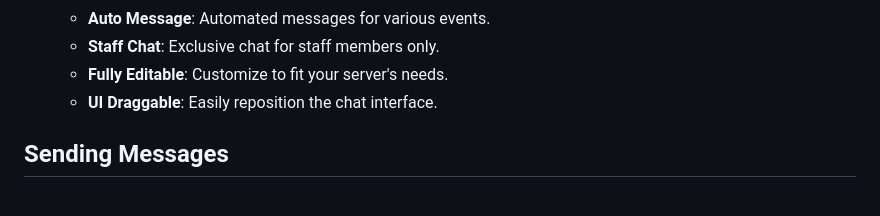
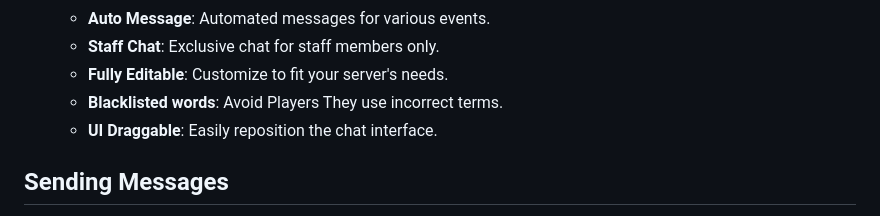
Before and after one commit to Legacy-Scripts/LGF-Chat-V3, a Markdown page: README.md, the part around the change. GitHub-like rendering.

```diff
--- a/README.md
+++ b/README.md
@@ -15,6 +15,7 @@ This resource provides a chat interface for players to communicate in-game. Belo
   - **Auto Message**: Automated messages for various events.
   - **Staff Chat**: Exclusive chat for staff members only.
   - **Fully Editable**: Customize to fit your server's needs.
+  - **Blacklisted words**: Avoid Players They use incorrect terms.
   - **UI Draggable**: Easily reposition the chat interface.
 
 
```
